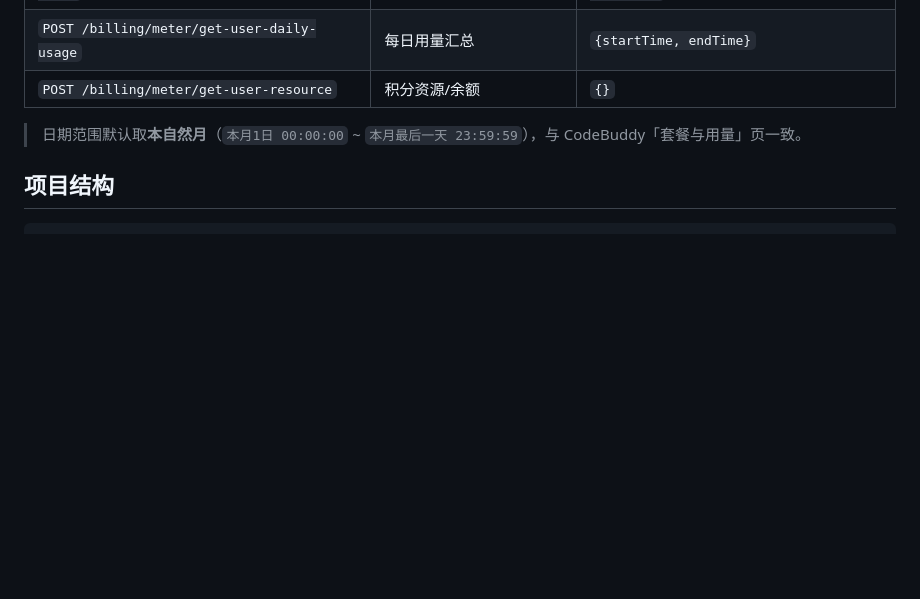
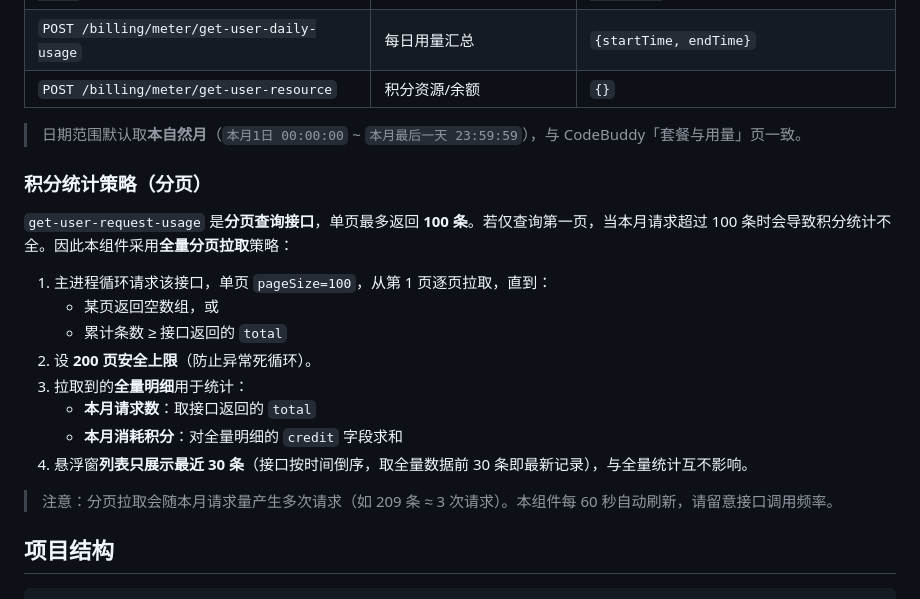
Before and after one commit to prprDog/codebuddy-viewer, a Markdown page: README.md, the part around the change. Rendered like a GitHub page; blank space fills up the shorter version.

Commit message:
添加说明

````diff
--- a/README.md
+++ b/README.md
@@ -84,6 +84,21 @@ npm start
 
 > 日期范围默认取**本自然月**（`本月1日 00:00:00` ~ `本月最后一天 23:59:59`），与 CodeBuddy「套餐与用量」页一致。
 
+### 积分统计策略（分页）
+
+`get-user-request-usage` 是**分页查询接口**，单页最多返回 **100 条**。若仅查询第一页，当本月请求超过 100 条时会导致积分统计不全。因此本组件采用**全量分页拉取**策略：
+
+1. 主进程循环请求该接口，单页 `pageSize=100`，从第 1 页逐页拉取，直到：
+   - 某页返回空数组，或
+   - 累计条数 ≥ 接口返回的 `total`
+2. 设 **200 页安全上限**（防止异常死循环）。
+3. 拉取到的**全量明细**用于统计：
+   - **本月请求数**：取接口返回的 `total`
+   - **本月消耗积分**：对全量明细的 `credit` 字段求和
+4. 悬浮窗**列表只展示最近 30 条**（接口按时间倒序，取全量数据前 30 条即最新记录），与全量统计互不影响。
+
+> 注意：分页拉取会随本月请求量产生多次请求（如 209 条 ≈ 3 次请求）。本组件每 60 秒自动刷新，请留意接口调用频率。
+
 ## 项目结构
 
 ```
````
